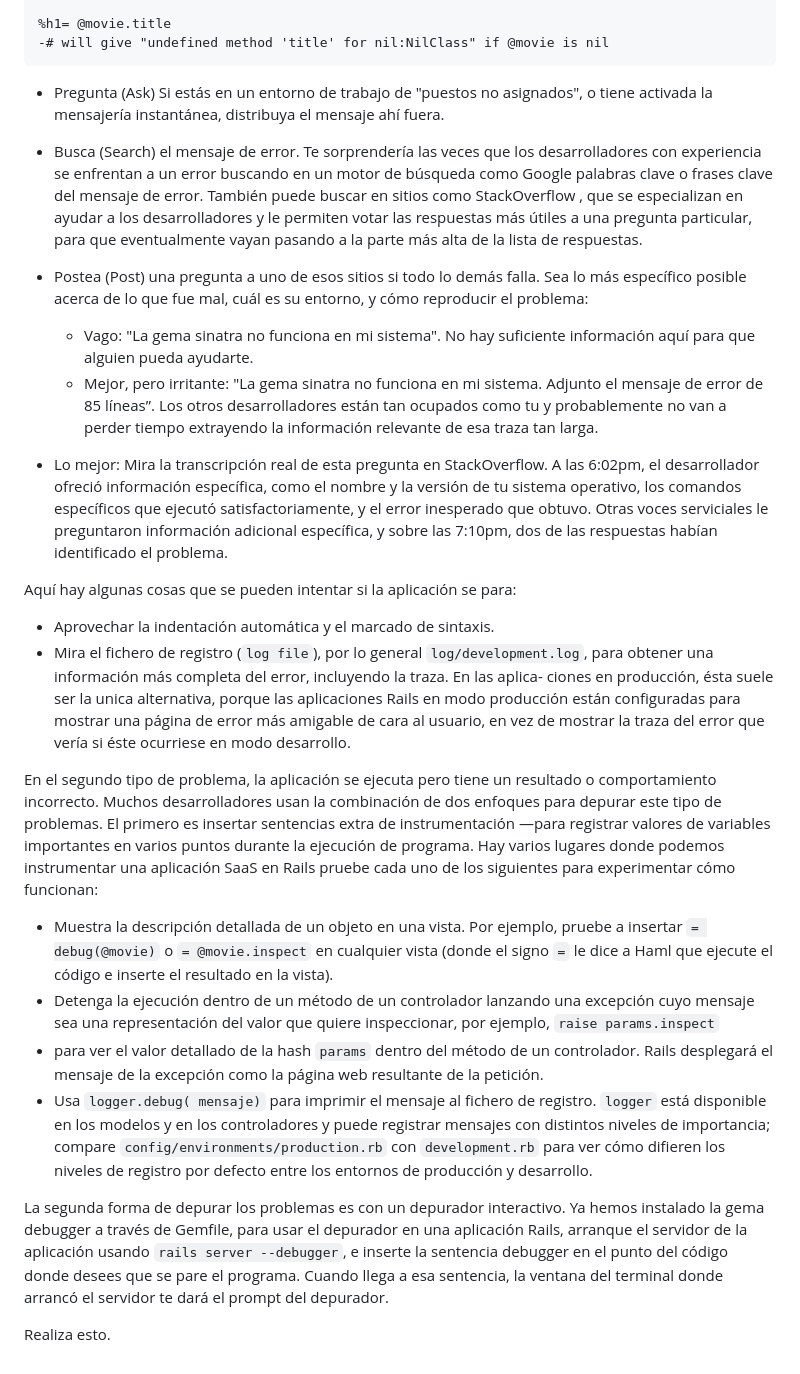
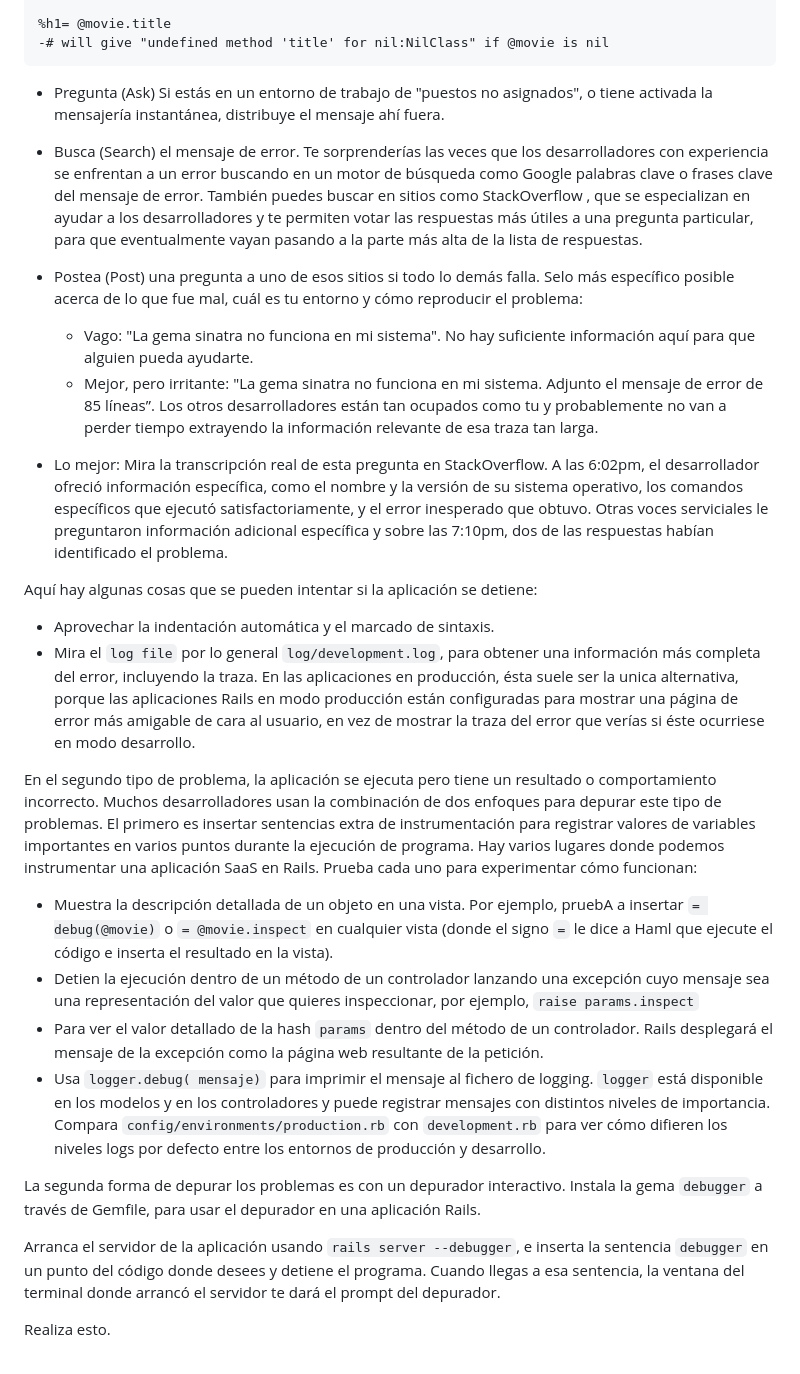
Before and after one commit to kapumota/Desarrollo-software-2023, a Markdown page: Semana6/Actividad.md, the part around the change. GitHub-like rendering.

Commit message:
Actividad

````diff
--- a/Semana6/Actividad.md
+++ b/Semana6/Actividad.md
@@ -14,39 +14,35 @@ end
 %h1= @movie.title
 -# will give "undefined method 'title' for nil:NilClass" if @movie is nil
 ```
-- Pregunta (Ask) Si estás en un entorno de trabajo de "puestos no asignados", o tiene activada la mensajería instantánea, distribuya el mensaje ahí fuera.
-- Busca (Search) el mensaje de error. Te sorprendería las veces que los desarrolladores con experiencia se enfrentan a un error buscando en un motor de búsqueda como Google
-palabras clave o frases clave del mensaje de error. También puede buscar en sitios como StackOverflow , que se especializan en ayudar a los desarrolladores y le permiten votar las
+- Pregunta (Ask) Si estás en un entorno de trabajo de "puestos no asignados", o tiene activada la mensajería instantánea, distribuye el mensaje ahí fuera.
+- Busca (Search) el mensaje de error. Te sorprenderías las veces que los desarrolladores con experiencia se enfrentan a un error buscando en un motor de búsqueda como Google
+palabras clave o frases clave del mensaje de error. También puedes buscar en sitios como StackOverflow , que se especializan en ayudar a los desarrolladores y te permiten votar las
 respuestas más útiles a una pregunta particular, para que eventualmente vayan pasando a la parte más alta de la lista de respuestas.
 
-- Postea (Post) una pregunta a uno de esos sitios si todo lo demás falla. Sea lo más específico posible acerca de lo que fue mal, cuál es su entorno, y cómo reproducir el problema:
+- Postea (Post) una pregunta a uno de esos sitios si todo lo demás falla. Selo más específico posible acerca de lo que fue mal, cuál es tu entorno y cómo reproducir el problema:
   - Vago: "La gema sinatra no funciona en mi sistema". No hay suficiente información aquí para que alguien pueda ayudarte.
-  - Mejor, pero irritante: "La gema sinatra no funciona en mi sistema. Adjunto el mensaje de error de 85 líneas”. Los otros desarrolladores están tan ocupados como tu y probablemente no van a perder tiempo extrayendo la información relevante de
-esa traza tan larga.
-- Lo mejor: Mira la transcripción real de esta pregunta en StackOverflow. A las 6:02pm, el desarrollador ofreció información específica, como el nombre y la versión de tu sistema operativo, los comandos específicos que ejecutó satisfactoriamente,
-y el error inesperado que obtuvo. Otras voces serviciales le preguntaron información adicional específica, y sobre las 7:10pm, dos de las respuestas habían identificado el
-problema.
+  - Mejor, pero irritante: "La gema sinatra no funciona en mi sistema. Adjunto el mensaje de error de 85 líneas”. Los otros desarrolladores están tan ocupados como tu y probablemente no van a perder tiempo extrayendo la información relevante de esa traza tan larga.
+- Lo mejor: Mira la transcripción real de esta pregunta en StackOverflow. A las 6:02pm, el desarrollador ofreció información específica, como el nombre y la versión de su sistema operativo, los comandos específicos que ejecutó satisfactoriamente, y el error inesperado que obtuvo. Otras voces serviciales le preguntaron información adicional específica y sobre las 7:10pm, dos de las respuestas habían identificado el problema.
 
- Aquí hay algunas cosas que se pueden intentar si la aplicación se para:
+ Aquí hay algunas cosas que se pueden intentar si la aplicación se detiene:
 
 - Aprovechar la indentación automática y el marcado de sintaxis.
-- Mira el fichero de registro (`log file`), por lo general `log/development.log`, para obtener una información más completa del error, incluyendo la traza. En las aplica- ciones en producción, ésta suele ser la unica alternativa, porque las aplicaciones Rails
-en modo producción están configuradas para mostrar una página de error más amigable de cara al usuario, en vez de mostrar la traza del error que vería si éste ocurriese en modo desarrollo.
+- Mira el `log file` por lo general `log/development.log`, para obtener una información más completa del error, incluyendo la traza. En las aplicaciones en producción, ésta suele ser la unica alternativa, porque las aplicaciones Rails en modo producción están configuradas para mostrar una página de error más amigable de cara al usuario, en vez de mostrar la traza del error que verías si éste ocurriese en modo desarrollo.
 
-En el segundo tipo de problema, la aplicación se ejecuta pero tiene un resultado o comportamiento incorrecto. Muchos desarrolladores usan la combinación de dos enfoques para depurar este tipo de problemas. El primero es insertar sentencias extra de instrumentación
-—para registrar valores de variables importantes en varios puntos durante la ejecución de programa. Hay varios lugares donde podemos instrumentar una aplicación SaaS en Rails pruebe cada uno de los siguientes para experimentar cómo funcionan:
+En el segundo tipo de problema, la aplicación se ejecuta pero tiene un resultado o comportamiento incorrecto. Muchos desarrolladores usan la combinación de dos enfoques para depurar este tipo de problemas. El primero es insertar sentencias extra de instrumentación para registrar valores de variables importantes en varios puntos durante la ejecución de programa. Hay varios lugares donde podemos instrumentar una aplicación SaaS en Rails. Prueba cada uno  para experimentar cómo funcionan:
 
-- Muestra la descripción detallada de un objeto en una vista. Por ejemplo, pruebe a insertar `= debug(@movie)` o `= @movie.inspect` en cualquier vista (donde el signo
-`=` le dice a Haml que ejecute el código e inserte el resultado en la vista).
-- Detenga la ejecución dentro de un método de un controlador lanzando una excepción cuyo mensaje sea una representación del valor que quiere inspeccionar, por ejemplo, `raise params.inspect`
-- para ver el valor detallado de la hash `params` dentro del método de un controlador. Rails desplegará el mensaje de la excepción como la página web
-resultante de la petición.
-- Usa `logger.debug( mensaje)` para imprimir el mensaje al fichero de registro. `logger` está disponible en los modelos y en los controladores y puede registrar mensajes con
-distintos niveles de importancia; compare `config/environments/production.rb` con `development.rb` para ver cómo difieren los niveles de registro por defecto entre
+- Muestra la descripción detallada de un objeto en una vista. Por ejemplo, pruebA a insertar `= debug(@movie)` o `= @movie.inspect` en cualquier vista (donde el signo
+`=` le dice a Haml que ejecute el código e inserta el resultado en la vista).
+- Detien la ejecución dentro de un método de un controlador lanzando una excepción cuyo mensaje sea una representación del valor que quieres inspeccionar, por ejemplo, `raise params.inspect`
+- Para ver el valor detallado de la hash `params` dentro del método de un controlador. Rails desplegará el mensaje de la excepción como la página web resultante de la petición.
+- Usa `logger.debug( mensaje)` para imprimir el mensaje al fichero de logging. `logger` está disponible en los modelos y en los controladores y puede registrar mensajes con
+distintos niveles de importancia. Compara `config/environments/production.rb` con `development.rb` para ver cómo difieren los niveles logs por defecto entre
 los entornos de producción y desarrollo.
 
-La segunda forma de depurar los problemas es con un depurador interactivo. Ya hemos instalado la gema debugger a través de Gemfile, para usar el depurador en una aplicación
-Rails, arranque el servidor de la aplicación usando  `rails server --debugger`, e inserte la sentencia debugger en el punto del código donde desees que se pare el programa. Cuando
-llega a esa sentencia, la ventana del terminal donde arrancó el servidor te dará el prompt del depurador.
+La segunda forma de depurar los problemas es con un depurador interactivo.
+Instala la gema `debugger` a través de Gemfile, para usar el depurador en una aplicación Rails.
+
+Arranca el servidor de la aplicación usando  `rails server --debugger`, e inserta la sentencia `debugger` en un punto del código donde desees y detiene el programa. Cuando
+llegas a esa sentencia, la ventana del terminal donde arrancó el servidor te dará el prompt del depurador.
 
 Realiza esto.
````
